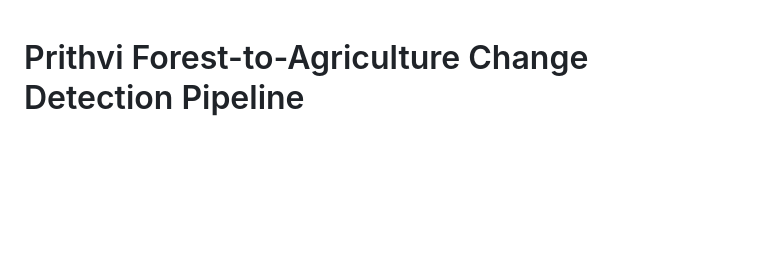
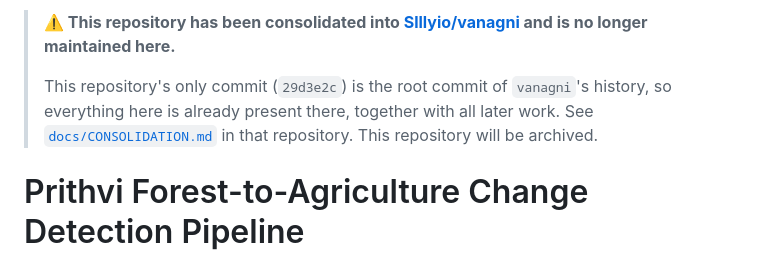
Before and after one commit to Slllyio/jwala_gemini, a Markdown page: README.md, the part around the change. Drawn GitHub-style; blank space fills up the shorter version.

Commit message:
Point readers to the consolidated repository
This repository's single commit is the root of Slllyio/vanagni's history,
so its contents already live there. Add a notice at the top of the README
so anyone landing here finds the maintained copy.

Co-Authored-By: Claude Fable 5.1 <noreply@anthropic.com>
Claude-Session: https://claude.ai/code/session_01DdNN8Z4mpFTXBHka4NUhYp

```diff
--- a/README.md
+++ b/README.md
@@ -1,3 +1,10 @@
+> **⚠️ This repository has been consolidated into [Slllyio/vanagni](https://github.com/Slllyio/vanagni) and is no longer maintained here.**
+>
+> This repository's only commit (`29d3e2c`) is the root commit of `vanagni`'s history, so everything here is already
+> present there, together with all later work. See
+> [`docs/CONSOLIDATION.md`](https://github.com/Slllyio/vanagni/blob/main/docs/CONSOLIDATION.md) in that repository.
+> This repository will be archived.
+
 # Prithvi Forest-to-Agriculture Change Detection Pipeline
 
 > **Forest change detection and future risk prediction for Fatehgarh Sahib, Punjab, India**
```
